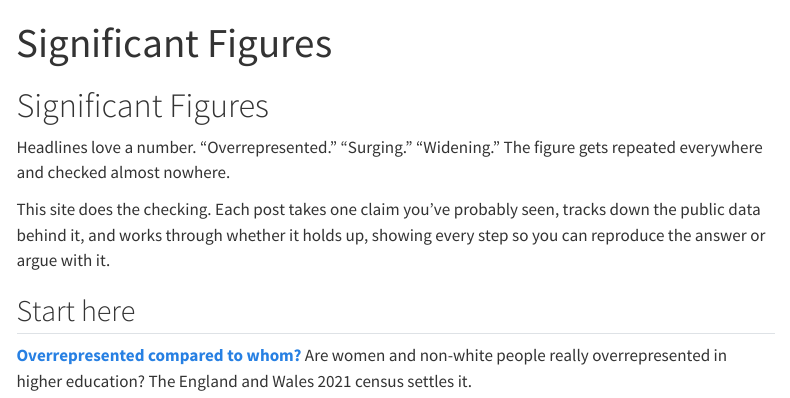
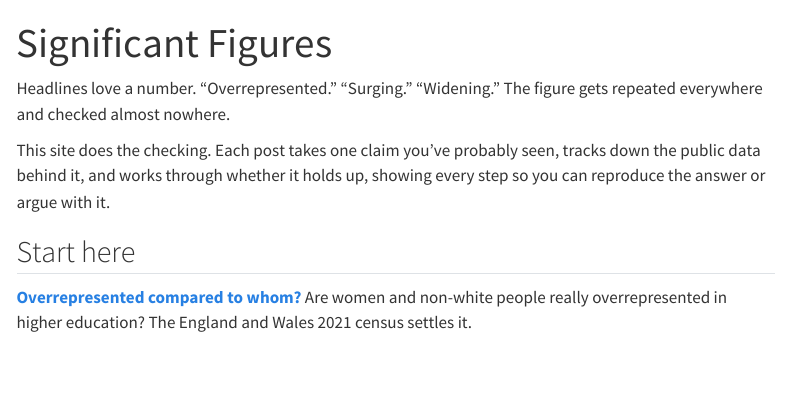
Before and after one commit to MariaB-Edin/significantfigures, a Quarto document (index.qmd): the page in a window 1100 px wide, from its top. Rendered offline with R 4.5, knitr and Pandoc in place of Quarto, with nearby package versions; menus at the side of the page are left out.

Commit message:
Add new index

```diff
--- a/index.qmd
+++ b/index.qmd
@@ -1,8 +1,6 @@
 ---
 title: "Significant Figures"
 ---
-
-# Significant Figures
 
 Headlines love a number. "Overrepresented." "Surging." "Widening." The figure gets repeated everywhere and checked almost nowhere.
 
```
Also changed, not shown: docs/search.json, 2 other files.
